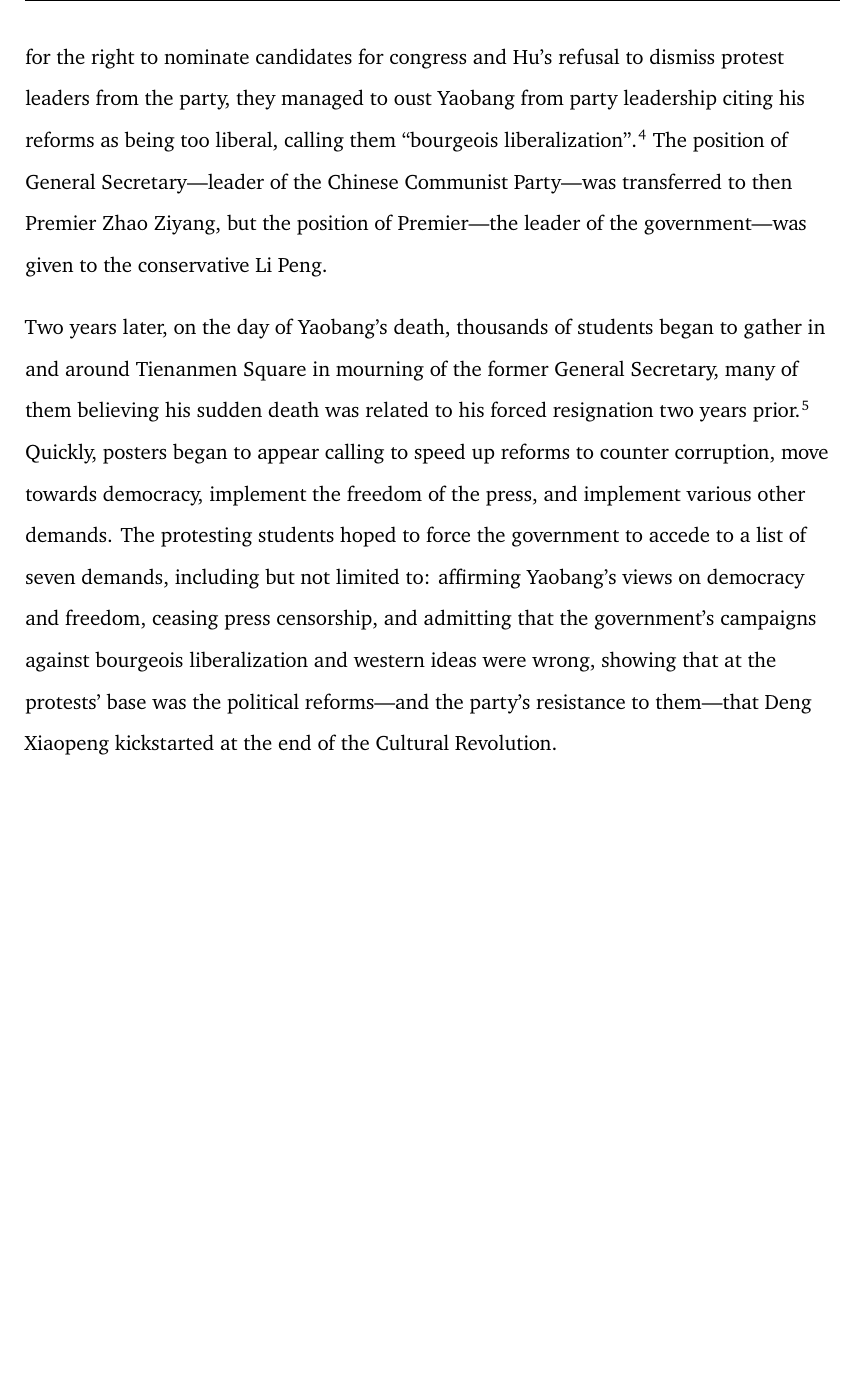
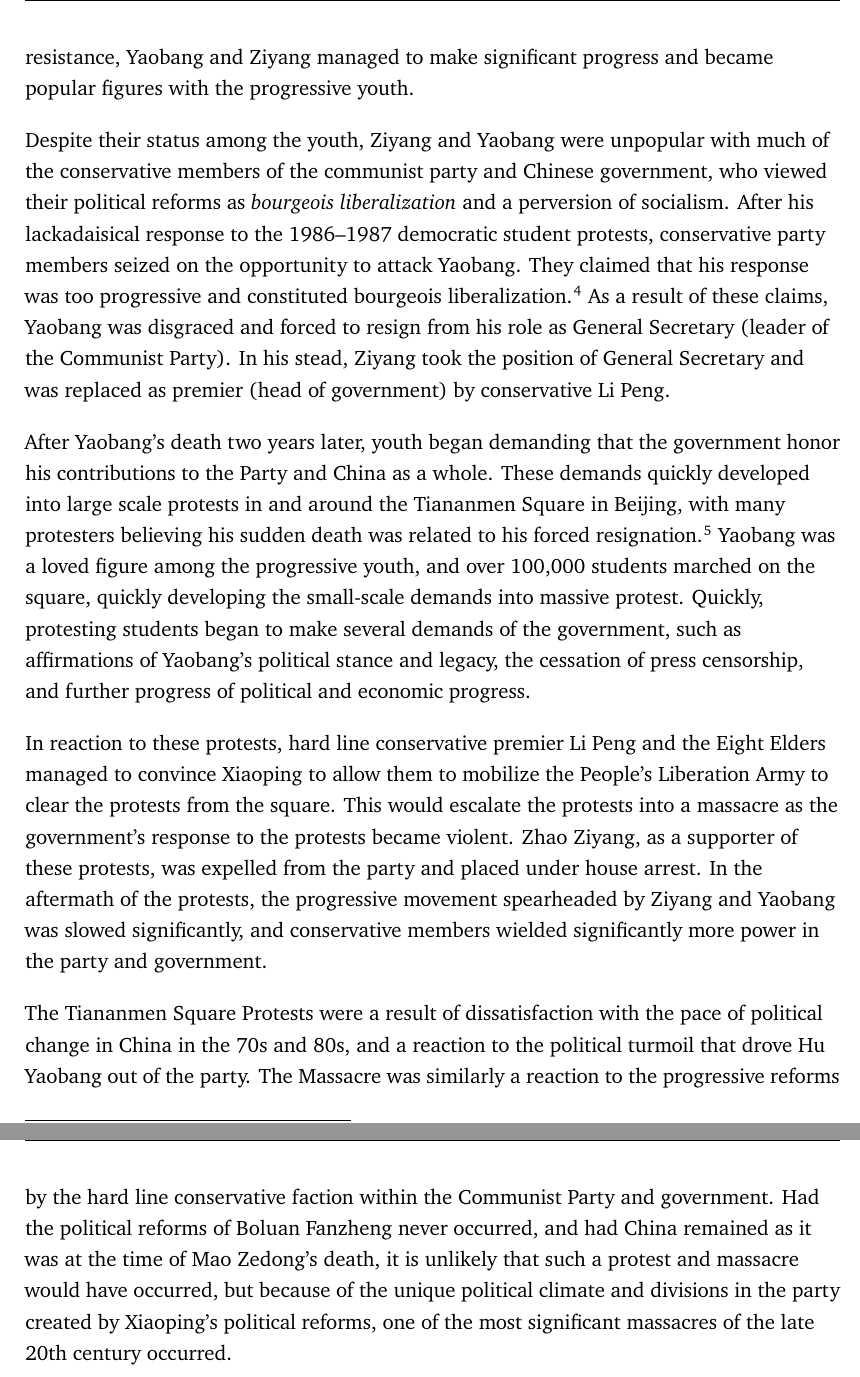
Before and after one commit to grantlemons/history-ia-latex, a LaTeX document (history-ia.tex): part of page 5 of 7 before the commit and two parts of pages 5 and 6 of 8 after it, the two joined at a grey line, cut at the place of the change, the shorter picture padded with empty space. Compiled offline with XeLaTeX.

Commit message:
add new paragraphs and expand on ideas

```diff
--- a/history-ia.tex
+++ b/history-ia.tex
@@ -3,7 +3,7 @@
 
 \newcommand{\thetitle}{The Impact of Boluan Fanzheng on Student Protests in Dengist China}
 \newcommand{\researchquestion}{How was the 1989 Tiananmen Square Protests a result of Deng Xiaoping's political reforms?}
-\newcommand{\wordcount}{1120}
+\newcommand{\wordcount}{1355}
 
 \usepackage{XCharter}
 
@@ -61,2 +64,0 @@ Some of the most important reformists were Hu Yaobang, at the time the General S
-After what conservatives viewed as a lacking response to the 1986--1987 student protests that called for the right to nominate candidates for congress and Hu's refusal to dismiss protest leaders from the party, they managed to oust Yaobang from party leadership citing his reforms as being too liberal, calling them "bourgeois liberalization".\autocite{deng}
-The position of General Secretary---leader of the Chinese Communist Party---was transferred to then Premier Zhao Ziyang, but the position of Premier---the leader of the government---was given to the conservative Li Peng.
@@ -63,7 +68,24 @@ The position of General Secretary---leader of the Chinese Communist Party---was
+Despite the resistance, Yaobang and Ziyang managed to make significant progress and became popular figures with the progressive youth.
 
-Two years later, on the day of Yaobang's death, thousands of students began to gather in and around Tienanmen Square in mourning of the former General Secretary, many of them believing his sudden death was related to his forced resignation two years prior.\autocite{calhoun}
-Quickly, posters began to appear calling to speed up reforms to counter corruption, move towards democracy, implement the freedom of the press, and implement various other demands.
-The protesting students hoped to force the government to accede to a list of seven demands, including but not limited to: affirming Yaobang's views on democracy and freedom, ceasing press censorship, and admitting that the government's campaigns against bourgeois liberalization and western ideas were wrong, showing that at the protests' base was the political reforms---and the party's resistance to them---that Deng Xiaopeng kickstarted at the end of the Cultural Revolution.
+Despite their status among the youth, Ziyang and Yaobang were unpopular with much of the conservative members of the communist party and Chinese government, who viewed their political reforms as \emph{bourgeois liberalization} and a perversion of socialism.
+After his lackadaisical response to the 1986--1987 democratic student protests, conservative party members seized on the opportunity to attack Yaobang.
+They claimed that his response was too progressive and constituted bourgeois liberalization.\autocite{deng}
+As a result of these claims, Yaobang was disgraced and forced to resign from his role as General Secretary (leader of the Communist Party).
+In his stead, Ziyang took the position of General Secretary and was replaced as premier (head of government) by conservative Li Peng.
+
+After Yaobang's death two years later, youth began demanding that the government honor his contributions to the Party and China as a whole.
+These demands quickly developed into large scale protests in and around the Tiananmen Square in Beijing, with many protesters believing his sudden death was related to his forced resignation.\autocite{calhoun}
+Yaobang was a loved figure among the progressive youth, and over 100,000 students marched on the square, quickly developing the small-scale demands into massive protest.
+Quickly, protesting students began to make several demands of the government, such as affirmations of Yaobang's political stance and legacy, the cessation of press censorship, and further progress of political and economic progress.
+
+In reaction to these protests, hard line conservative premier Li Peng and the Eight Elders managed to convince Xiaoping to allow them to mobilize the People's Liberation Army to clear the protests from the square.
+This would escalate the protests into a massacre as the government's response to the protests became violent.
+Zhao Ziyang, as a supporter of these protests, was expelled from the party and placed under house arrest.
+In the aftermath of the protests, the progressive movement spearheaded by Ziyang and Yaobang was slowed significantly, and conservative members wielded significantly more power in the party and government.
+
+The Tiananmen Square Protests were a result of dissatisfaction with the pace of political change in China in the 70s and 80s, and a reaction to the political turmoil that drove Hu Yaobang out of the party.
+The Massacre was similarly a reaction to the progressive reforms by the hard line conservative faction within the Communist Party and government.
+Had the political reforms of Boluan Fanzheng never occurred, and had China remained as it was at the time of Mao Zedong's death, it is unlikely that such a protest and massacre would have occurred, but because of the unique political climate and divisions in the party created by Xiaoping's political reforms, one of the most significant massacres of the late 20th century occurred.
 
 \newpage
 
```
Also changed, not shown: history-ia.tex (25 more changed lines).
